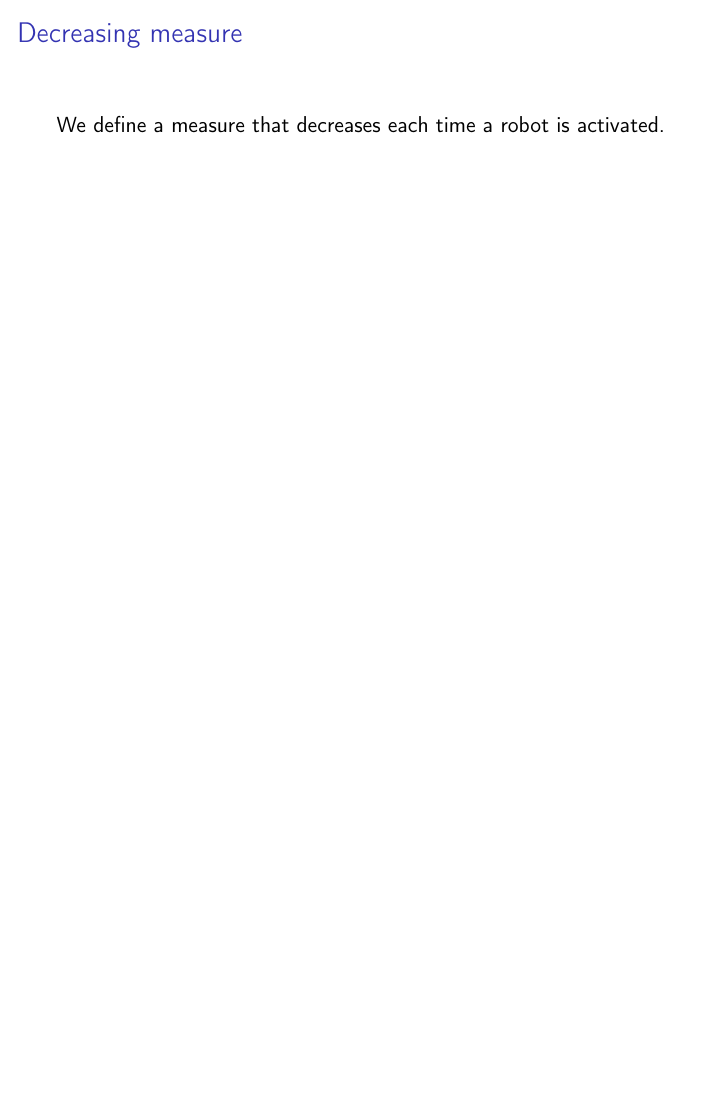
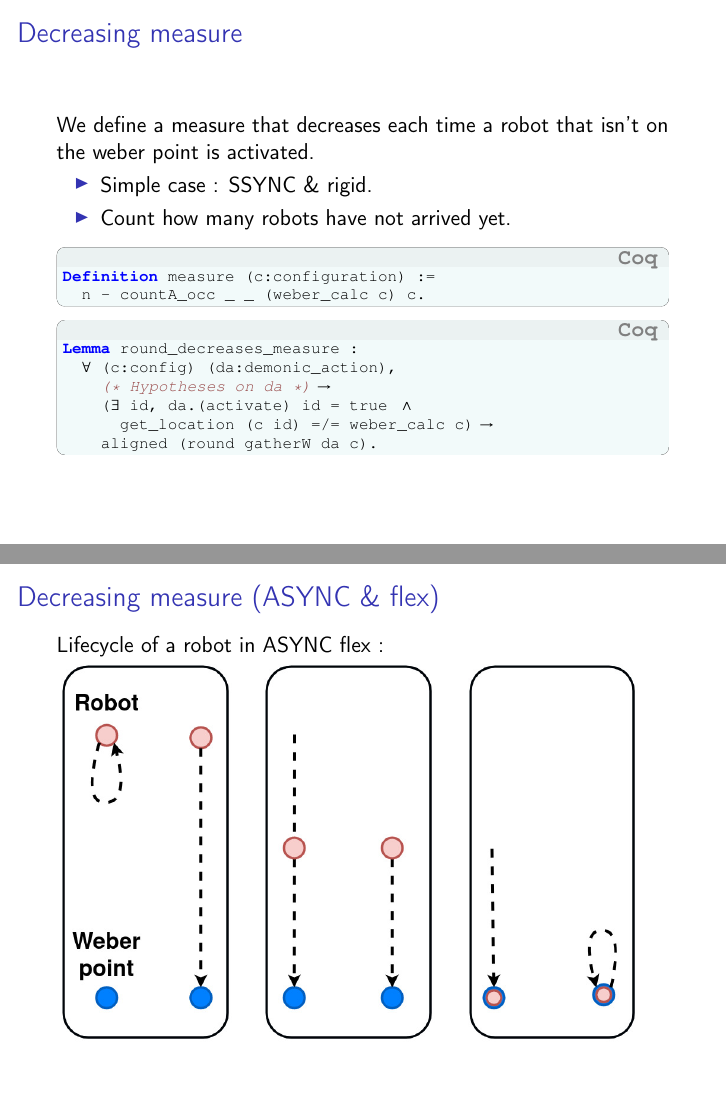
Before and after one commit to MathisBD/pactole_stage, LaTeX slides (Presentation/presentation/slides.tex): page 56 of 56 before the commit and pages 59 and 63 of 87 after it, the two joined at a grey line, the shorter picture padded with empty space. The pictures show the PDF file Presentation/presentation/slides.pdf that the author committed with the source.

Commit message:
finished presentation slides

```diff
--- a/Presentation/presentation/slides.tex
+++ b/Presentation/presentation/slides.tex
@@ -345,15 +348,86 @@ Definition flex_da_prop (da:demonic_action) (delta:R) :=
 
 \end{overlayarea}
 \end{frame}
-\begin{frame}
 
 
+\begin{frame}[fragile]
 \frametitle{Decreasing measure}
 \begin{overlayarea}{\linewidth}{15em}
 
-  We define a measure that decreases each time a robot is activated.
+  We define a measure that decreases each time a robot that isn't on the weber point is activated.
 
+  \begin{itemize}
+    \item<1-> Simple case : SSYNC \& rigid.
+    \item<2-> Count how many robots have not arrived yet.
+  \end{itemize}
 
+  \begin{onlyenv}<3->
+    \begin{lstlistingCoq}
+Definition measure (c:configuration) :=
+  n - countA_occ _ _ (weber_calc c) c.
+    \end{lstlistingCoq}
+  \end{onlyenv}
+
+  \begin{onlyenv}<4->
+    \begin{lstlistingCoq}
+Lemma round_decreases_measure :
+  forall (c:config) (da:demonic_action),
+    (* Hypotheses on da *) ->
+    (exists id, da.(activate) id = true /\
+      get_location (c id) =/= weber_calc c) ->
+    aligned (round gatherW da c).
+    \end{lstlistingCoq}
+  \end{onlyenv}
+
+\end{overlayarea}
+\end{frame}
+
+\begin{frame}
+\frametitle{Decreasing measure (ASYNC \& flex)}
+\begin{overlayarea}{\linewidth}{20em}
+
+  Lifecycle of a robot in ASYNC flex : \\
+  \begin{minipage}{0.32 \linewidth}
+    \includegraphics<2->[width=0.9\linewidth, keepaspectratio]{figures/activate_first}
+  \end{minipage}
+  \begin{minipage}{0.32 \linewidth}
+    \includegraphics<3->[width=0.9\linewidth, keepaspectratio]{figures/activate_second}
+  \end{minipage}
+  \begin{minipage}{0.32 \linewidth}
+    \includegraphics<4->[width=0.9\linewidth, keepaspectratio]{figures/activate_third}
+  \end{minipage}
+
+\end{overlayarea}
+\end{frame}
+
+\begin{frame}[fragile]
+\frametitle{Decreasing measure (ASYNC \& flex)}
+\begin{overlayarea}{\linewidth}{20em}
+
+  We need one measure for each type of activation.
+
+  \begin{itemize}
+    \item<2-> \textbf{measure\textsubscript{1}} : count how many robots are looping but not on the weber point.
+    \item<3-> \textbf{measure\textsubscript{2}} : count the total distance from the start of each robot to the weber point.
+    \item<4-> \textbf{measure\textsubscript{3}} : count how many robots are \textbf{not} looping on the weber point.
+  \end{itemize}
+
+  \only<5->{The final measure is $\textbf{measure\textsubscript{1}} + \textbf{measure\textsubscript{2}} + \textbf{measure\textsubscript{3}}$.}
+
+  \only<6->{The proof is then a well-founded induction on the measure.}
+
+  \begin{onlyenv}<7->
+    \begin{lstlistingCoq}
+Definition lt_config (c1 c2:configuration) :=
+  0 <= measure c1 <= measure c2 - min 1 delta.
+    \end{lstlistingCoq}
+  \end{onlyenv}
+
+  \begin{onlyenv}<8->
+    \begin{lstlistingCoq}
+Lemma lt_config_wf : well_founded lt_config.
+    \end{lstlistingCoq}
+  \end{onlyenv}
 
 \end{overlayarea}
 \end{frame}
@@ -363,3 +437,29 @@ Definition flex_da_prop (da:demonic_action) (delta:R) :=
 %%%%%%%%%%%%%%%%%%%
 
 
+\begin{frame}[fragile]
+\frametitle{Gathering}
+\begin{overlayarea}{\linewidth}{20em}
+
+  \vspace{1em}
+
+  Does the algorithm work for gathering ?
+  \pause
+  \begin{itemize}
+    \item Problem when aligned : weber point is not unique.
+  \end{itemize}
+  \pause
+  Switch to another algorithm once aligned ?
+  \pause
+  \begin{itemize}
+    \item Does not work in ASYNC.
+  \end{itemize}
+  \pause
+  For which initial configurations does the weber algorithm work ?
+  \pause
+  \begin{itemize}
+    \item When the weber point is unique (initially).
+  \end{itemize}
+
+\end{overlayarea}
+\end{frame}
@@ -366,3 +484,28 @@ Definition flex_da_prop (da:demonic_action) (delta:R) :=
+\begin{frame}
+\frametitle{Recap}
+\begin{overlayarea}{\linewidth}{20em}
+
+  \begin{itemize}
+    \pause
+    \item Formal proof in Coq of a simple algorithm to solve the gathering problem.
+    \pause
+    \item Formal proof in Coq of the properties of the weber point.
+    \pause
+    \item Assumes the weber point is computable.
+    \pause
+    \item Asynchronous and flexible setting.
+    \pause
+    \item Not universal : initial position must have a unique weber point.
+  \end{itemize}
+
+  \pause
+  \vspace{2em}
+  \begin{center}
+    \huge Thank you !
+  \end{center}
+
+\end{overlayarea}
+\end{frame}
 
 
 \end{document}
```
Also changed, not shown: Presentation/presentation/figures/activate_first.jpg (added), Presentation/presentation/figures/activate_second.jpg (added), Presentation/presentation/figures/activate_third.jpg (added), Presentation/presentation/slides.pdf, Presentation/presentation/slides.tex (67 more changed lines), 7 other files.
